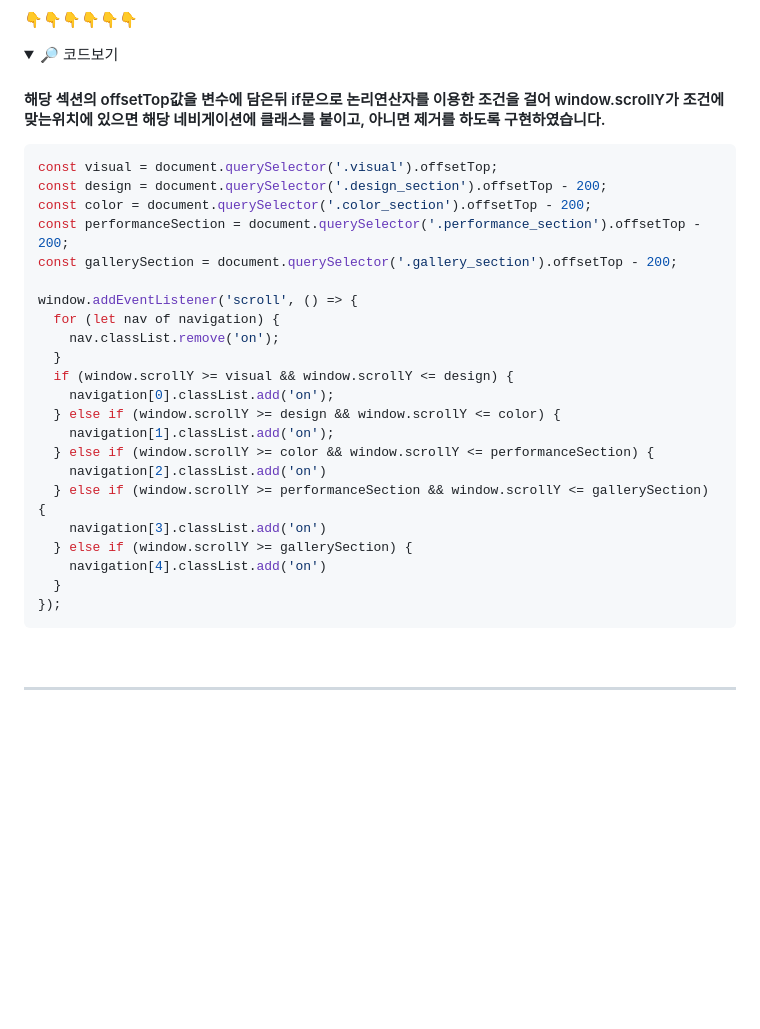
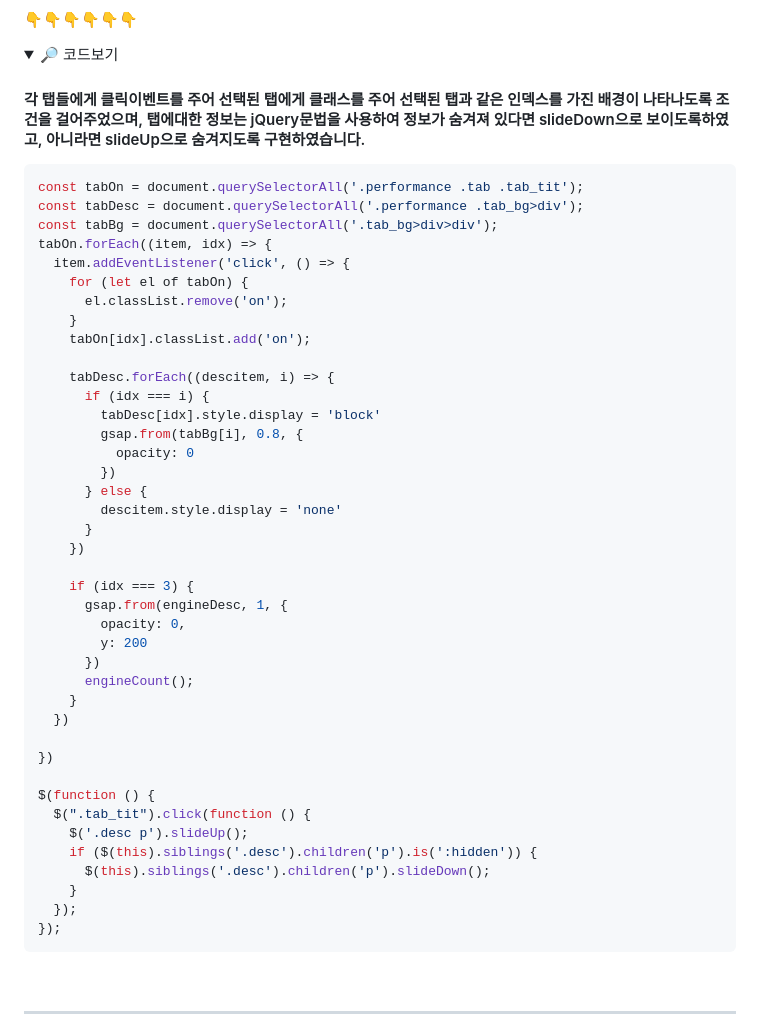
Before and after one commit to Tae-Hyun98/genesis, a Markdown page: README.md, the part around the change. Drawn GitHub-style; folded sections open; blank space fills up the shorter version.

````diff
--- a/README.md
+++ b/README.md
@@ -100,29 +100,47 @@ window.addEventListener('scroll', () => {
 <details>
  <summary>🔎 코드보기</summary>
 
- #### 해당 섹션의 offsetTop값을 변수에 담은뒤 if문으로 논리연산자를 이용한 조건을 걸어 window.scrollY가 조건에 맞는위치에 있으면 해당 네비게이션에 클래스를 붙이고, 아니면 제거를 하도록 구현하였습니다.
+ #### 각 탭들에게 클릭이벤트를 주어 선택된 탭에게 클래스를 주어 선택된 탭과 같은 인덱스를 가진 배경이 나타나도록 조건을 걸어주었으며, 탭에대한 정보는 jQuery문법을 사용하여 정보가 숨겨져 있다면 slideDown으로 보이도록하였고, 아니라면 slideUp으로 숨겨지도록 구현하였습니다.
 ```javascript
-const visual = document.querySelector('.visual').offsetTop;
-const design = document.querySelector('.design_section').offsetTop - 200;
-const color = document.querySelector('.color_section').offsetTop - 200;
-const performanceSection = document.querySelector('.performance_section').offsetTop - 200;
-const gallerySection = document.querySelector('.gallery_section').offsetTop - 200;
+const tabOn = document.querySelectorAll('.performance .tab .tab_tit');
+const tabDesc = document.querySelectorAll('.performance .tab_bg>div');
+const tabBg = document.querySelectorAll('.tab_bg>div>div');
+tabOn.forEach((item, idx) => {
+  item.addEventListener('click', () => {
+    for (let el of tabOn) {
+      el.classList.remove('on');
+    }
+    tabOn[idx].classList.add('on');
 
-window.addEventListener('scroll', () => {
-  for (let nav of navigation) {
-    nav.classList.remove('on');
-  }
-  if (window.scrollY >= visual && window.scrollY <= design) {
-    navigation[0].classList.add('on');
-  } else if (window.scrollY >= design && window.scrollY <= color) {
-    navigation[1].classList.add('on');
-  } else if (window.scrollY >= color && window.scrollY <= performanceSection) {
-    navigation[2].classList.add('on')
-  } else if (window.scrollY >= performanceSection && window.scrollY <= gallerySection) {
-    navigation[3].classList.add('on')
-  } else if (window.scrollY >= gallerySection) {
-    navigation[4].classList.add('on')
-  }
+    tabDesc.forEach((descitem, i) => {
+      if (idx === i) {
+        tabDesc[idx].style.display = 'block'
+        gsap.from(tabBg[i], 0.8, {
+          opacity: 0
+        })
+      } else {
+        descitem.style.display = 'none'
+      }
+    })
+
+    if (idx === 3) {
+      gsap.from(engineDesc, 1, {
+        opacity: 0,
+        y: 200
+      })
+      engineCount();
+    }
+  })
+
+})
+
+$(function () {
+  $(".tab_tit").click(function () {
+    $('.desc p').slideUp();
+    if ($(this).siblings('.desc').children('p').is(':hidden')) {
+      $(this).siblings('.desc').children('p').slideDown();
+    }
+  });
 });
 ```
 </details>
````
